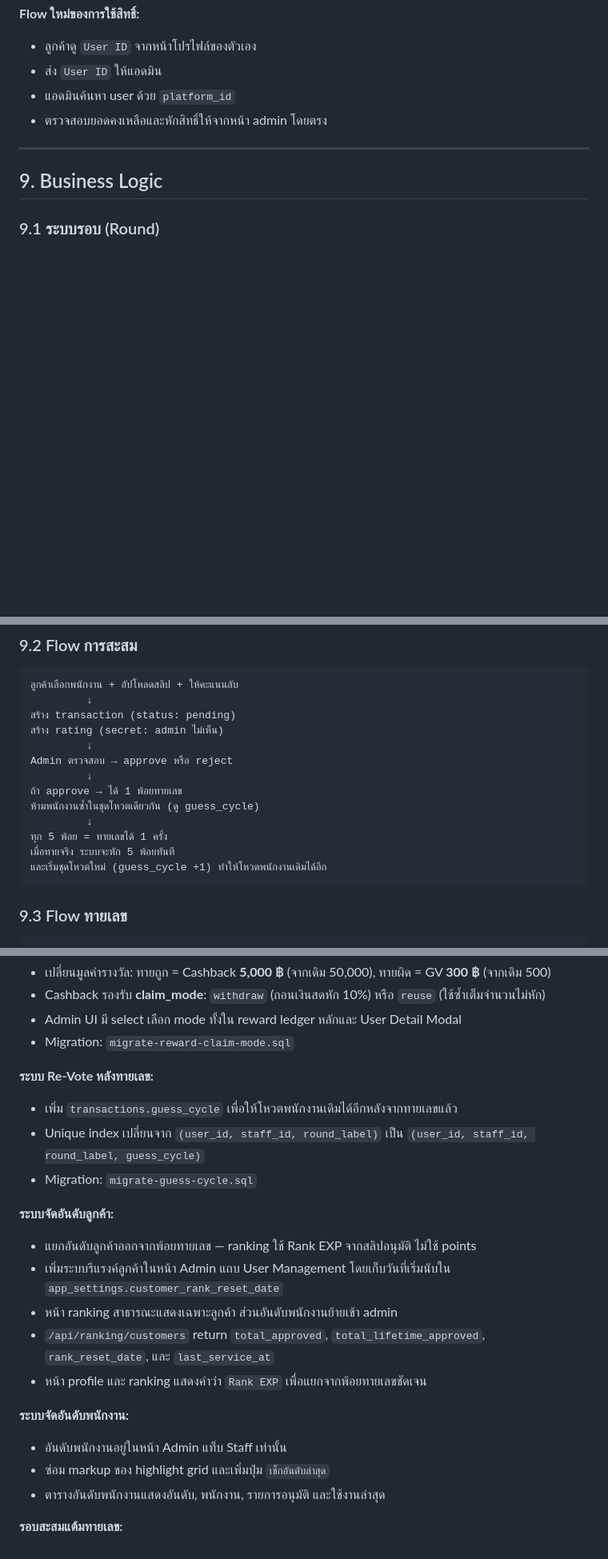
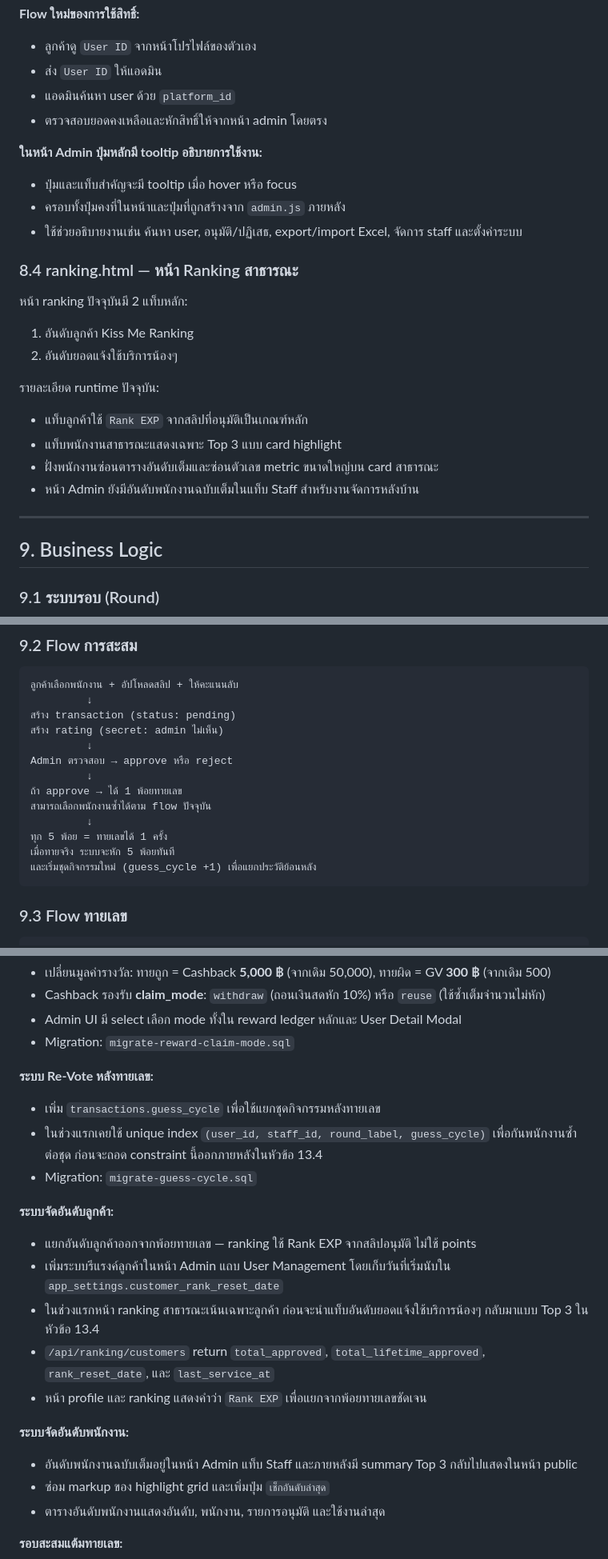
Before and after one commit to namodeew-maker/kiss-me-ranking, a Markdown page: PROJECT_DOCS.md, 3 parts joined by grey strips. Shown at 80% size. Rendered like a GitHub page; blank space fills up the shorter version.

````diff
--- a/PROJECT_DOCS.md
+++ b/PROJECT_DOCS.md
@@ -441,6 +441,24 @@ value_score: 8
 - แอดมินค้นหา user ด้วย `platform_id`
 - ตรวจสอบยอดคงเหลือและหักสิทธิ์ให้จากหน้า admin โดยตรง
 
+**ในหน้า Admin ปุ่มหลักมี tooltip อธิบายการใช้งาน:**
+- ปุ่มและแท็บสำคัญจะมี tooltip เมื่อ hover หรือ focus
+- ครอบทั้งปุ่มคงที่ในหน้าและปุ่มที่ถูกสร้างจาก `admin.js` ภายหลัง
+- ใช้ช่วยอธิบายงานเช่น ค้นหา user, อนุมัติ/ปฏิเสธ, export/import Excel, จัดการ staff และตั้งค่าระบบ
+
+### 8.4 ranking.html — หน้า Ranking สาธารณะ
+
+หน้า ranking ปัจจุบันมี 2 แท็บหลัก:
+
+1. อันดับลูกค้า Kiss Me Ranking
+2. อันดับยอดแจ้งใช้บริการน้องๆ
+
+รายละเอียด runtime ปัจจุบัน:
+- แท็บลูกค้าใช้ `Rank EXP` จากสลิปที่อนุมัติเป็นเกณฑ์หลัก
+- แท็บพนักงานสาธารณะแสดงเฉพาะ Top 3 แบบ card highlight
+- ฝั่งพนักงานซ่อนตารางอันดับเต็มและซ่อนตัวเลข metric ขนาดใหญ่บน card สาธารณะ
+- หน้า Admin ยังมีอันดับพนักงานฉบับเต็มในแท็บ Staff สำหรับงานจัดการหลังบ้าน
+
 ---
 
 ## 9. Business Logic
@@ -467,11 +485,11 @@ value_score: 8
 Admin ตรวจสอบ → approve หรือ reject
          ↓
 ถ้า approve → ได้ 1 พ้อยทายเลข
-ห้ามพนักงานซ้ำในชุดโหวตเดียวกัน (ดู guess_cycle)
+สามารถเลือกพนักงานซ้ำได้ตาม flow ปัจจุบัน
          ↓
 ทุก 5 พ้อย = ทายเลขได้ 1 ครั้ง
 เมื่อทายจริง ระบบจะหัก 5 พ้อยทันที
-และเริ่มชุดโหวตใหม่ (guess_cycle +1) ทำให้โหวตพนักงานเดิมได้อีก
+และเริ่มชุดกิจกรรมใหม่ (guess_cycle +1) เพื่อแยกประวัติย้อนหลัง
 ```
 
 ### 9.3 Flow ทายเลข
@@ -859,19 +877,19 @@ ngrok http 3000
 - Migration: `migrate-reward-claim-mode.sql`
 
 **ระบบ Re-Vote หลังทายเลข:**
-- เพิ่ม `transactions.guess_cycle` เพื่อให้โหวตพนักงานเดิมได้อีกหลังจากทายเลขแล้ว
-- Unique index เปลี่ยนจาก `(user_id, staff_id, round_label)` เป็น `(user_id, staff_id, round_label, guess_cycle)`
+- เพิ่ม `transactions.guess_cycle` เพื่อใช้แยกชุดกิจกรรมหลังทายเลข
+- ในช่วงแรกเคยใช้ unique index `(user_id, staff_id, round_label, guess_cycle)` เพื่อกันพนักงานซ้ำต่อชุด ก่อนจะถอด constraint นี้ออกภายหลังในหัวข้อ 13.4
 - Migration: `migrate-guess-cycle.sql`
 
 **ระบบจัดอันดับลูกค้า:**
 - แยกอันดับลูกค้าออกจากพ้อยทายเลข — ranking ใช้ Rank EXP จากสลิปอนุมัติ ไม่ใช้ points
 - เพิ่มระบบรีแรงค์ลูกค้าในหน้า Admin แถบ User Management โดยเก็บวันที่เริ่มนับใน `app_settings.customer_rank_reset_date`
-- หน้า ranking สาธารณะแสดงเฉพาะลูกค้า ส่วนอันดับพนักงานย้ายเข้า admin
+- ในช่วงแรกหน้า ranking สาธารณะเน้นเฉพาะลูกค้า ก่อนจะนำแท็บอันดับยอดแจ้งใช้บริการน้องๆ กลับมาแบบ Top 3 ในหัวข้อ 13.4
 - `/api/ranking/customers` return `total_approved`, `total_lifetime_approved`, `rank_reset_date`, และ `last_service_at`
 - หน้า profile และ ranking แสดงคำว่า `Rank EXP` เพื่อแยกจากพ้อยทายเลขชัดเจน
 
 **ระบบจัดอันดับพนักงาน:**
-- อันดับพนักงานอยู่ในหน้า Admin แท็บ Staff เท่านั้น
+- อันดับพนักงานฉบับเต็มอยู่ในหน้า Admin แท็บ Staff และภายหลังมี summary Top 3 กลับไปแสดงในหน้า public
 - ซ่อม markup ของ highlight grid และเพิ่มปุ่ม `เช็กอันดับล่าสุด`
 - ตารางอันดับพนักงานแสดงอันดับ, พนักงาน, รายการอนุมัติ และใช้งานล่าสุด
 
````
Also changed, not shown: other parts of PROJECT_DOCS.md (+37 -11 lines).
